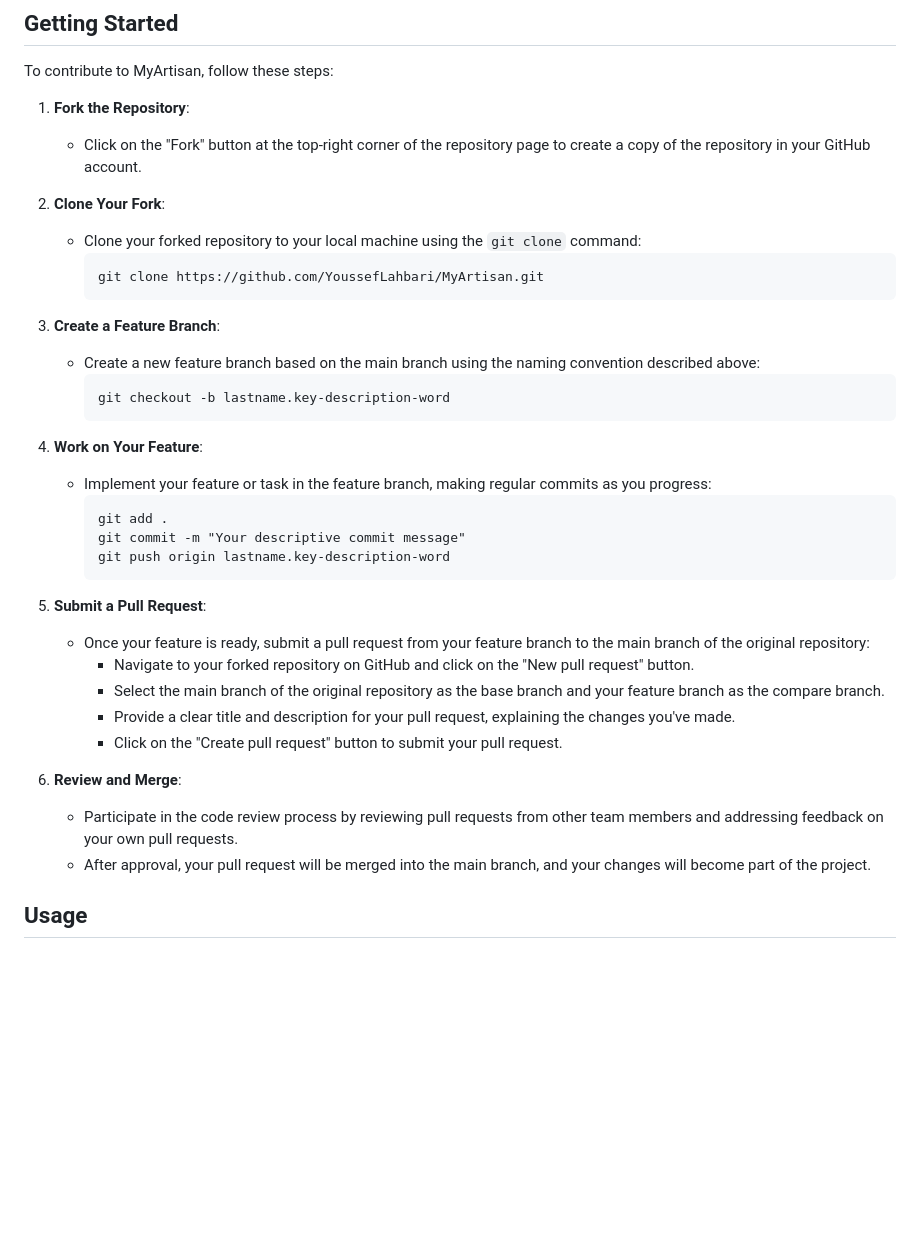
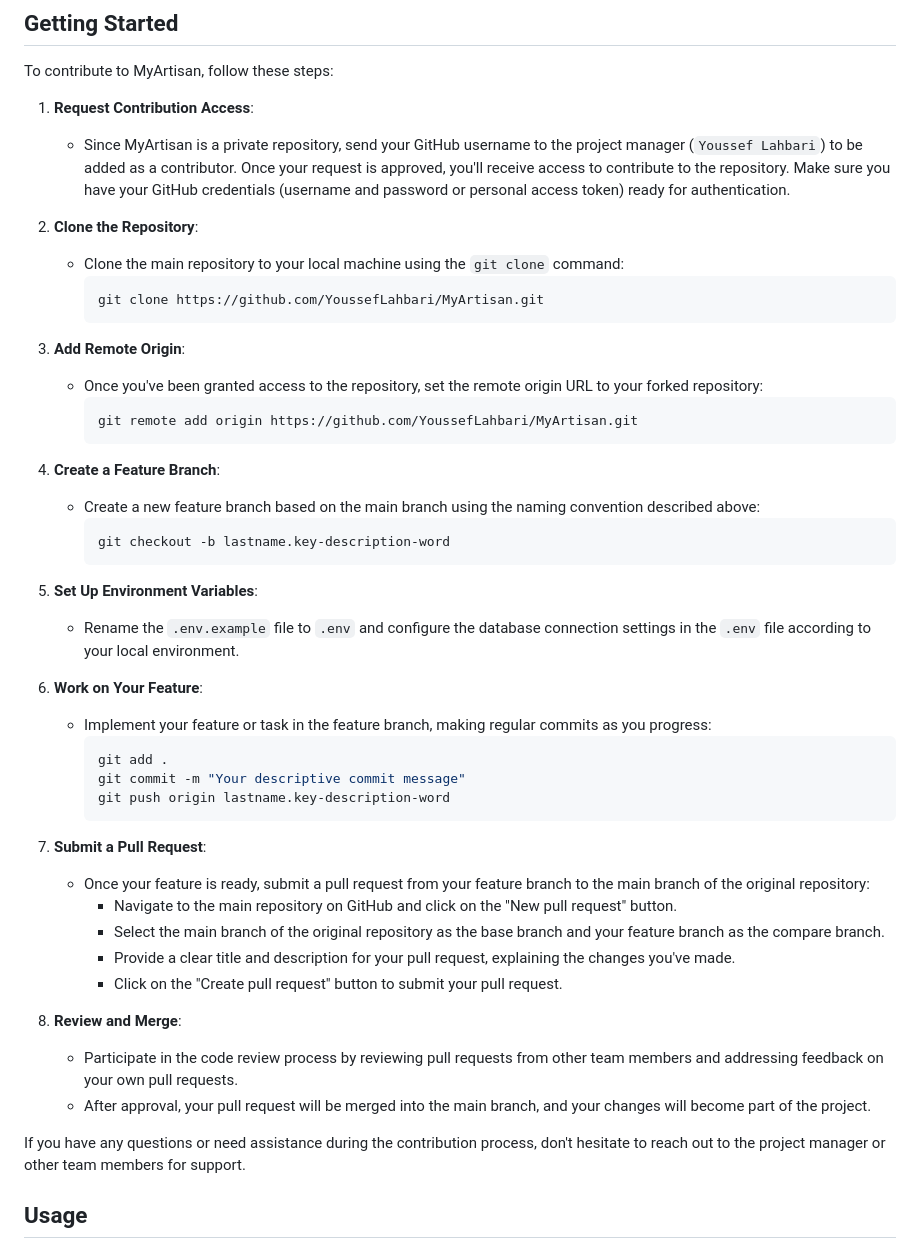
Before and after one commit to YoussefLahbari/MyArtisan, a Markdown page: README.md, the part around the change. Drawn GitHub-style; blank space fills up the shorter version.

````diff
--- a/README.md
+++ b/README.md
@@ -17,40 +17,50 @@ In Morocco, artisans often work independently, relying on word-of-mouth referral
 
 To contribute to MyArtisan, follow these steps:
 
-1. **Fork the Repository**:
-   - Click on the "Fork" button at the top-right corner of the repository page to create a copy of the repository in your GitHub account.
+1. **Request Contribution Access**:
+   - Since MyArtisan is a private repository, send your GitHub username to the project manager (`Youssef Lahbari`) to be added as a contributor. Once your request is approved, you'll receive access to contribute to the repository. Make sure you have your GitHub credentials (username and password or personal access token) ready for authentication.
 
-2. **Clone Your Fork**:
-   - Clone your forked repository to your local machine using the `git clone` command:
-     ```
+2. **Clone the Repository**:
+   - Clone the main repository to your local machine using the `git clone` command:
+     ```bash
      git clone https://github.com/YoussefLahbari/MyArtisan.git
      ```
 
-3. **Create a Feature Branch**:
+3. **Add Remote Origin**:
+   - Once you've been granted access to the repository, set the remote origin URL to your forked repository:
+     ```bash
+     git remote add origin https://github.com/YoussefLahbari/MyArtisan.git
+     ```
+
+4. **Create a Feature Branch**:
    - Create a new feature branch based on the main branch using the naming convention described above:
-     ```
+     ```bash
      git checkout -b lastname.key-description-word
      ```
 
-4. **Work on Your Feature**:
+5. **Set Up Environment Variables**:
+   - Rename the `.env.example` file to `.env` and configure the database connection settings in the `.env` file according to your local environment.
+
+6. **Work on Your Feature**:
    - Implement your feature or task in the feature branch, making regular commits as you progress:
-     ```
+     ```bash
      git add .
      git commit -m "Your descriptive commit message"
      git push origin lastname.key-description-word
      ```
 
-5. **Submit a Pull Request**:
+7. **Submit a Pull Request**:
    - Once your feature is ready, submit a pull request from your feature branch to the main branch of the original repository:
-     - Navigate to your forked repository on GitHub and click on the "New pull request" button.
+     - Navigate to the main repository on GitHub and click on the "New pull request" button.
      - Select the main branch of the original repository as the base branch and your feature branch as the compare branch.
      - Provide a clear title and description for your pull request, explaining the changes you've made.
      - Click on the "Create pull request" button to submit your pull request.
 
-6. **Review and Merge**:
+8. **Review and Merge**:
    - Participate in the code review process by reviewing pull requests from other team members and addressing feedback on your own pull requests.
    - After approval, your pull request will be merged into the main branch, and your changes will become part of the project.
 
+If you have any questions or need assistance during the contribution process, don't hesitate to reach out to the project manager or other team members for support.
 
 ## Usage
 
````
